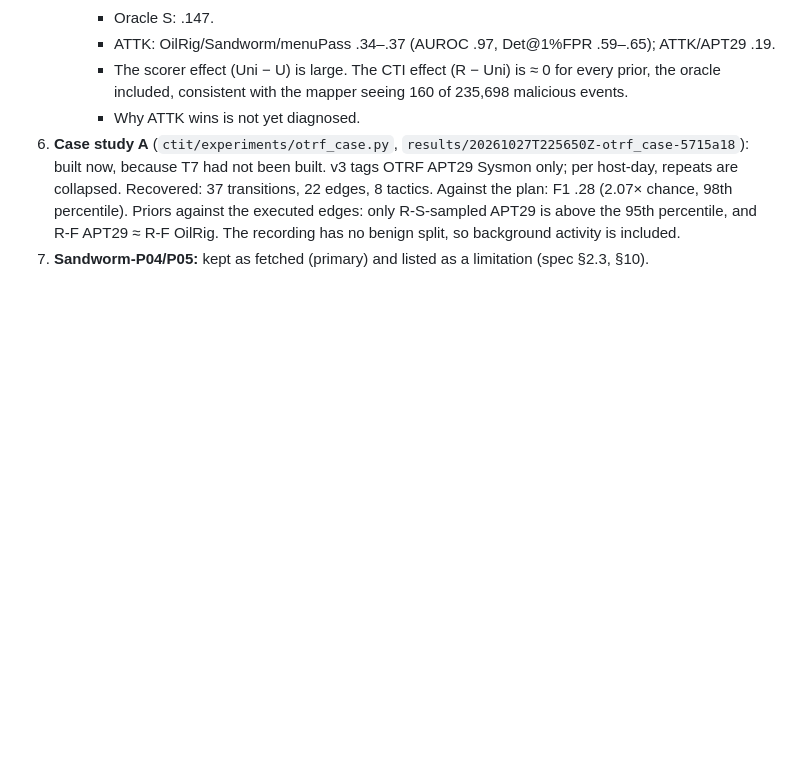
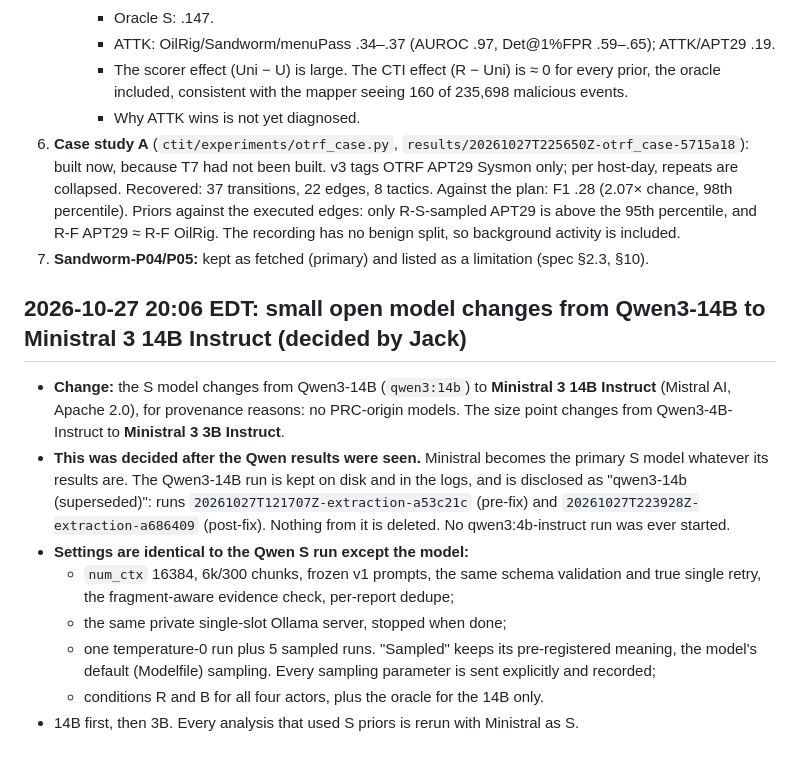
Before and after one commit to jackdmoody/CTI-Transitions, a Markdown page: docs/SPEC_ISSUES.md, the part around the change. Rendered like a GitHub page; blank space fills up the shorter version.

Commit message:
W2/WP6: SPEC_ISSUES: small open model changes to Ministral 3 (14B, 3B) for provenance; decided after Qwen results
Co-Authored-By: Claude Opus 5.5 <noreply@anthropic.com>

```diff
--- a/docs/SPEC_ISSUES.md
+++ b/docs/SPEC_ISSUES.md
@@ -235,3 +235,13 @@ Runs: F `20261027T121723Z-extraction-a53c21c` (185 calls, 1.14M in / 0.37M out t
      - Why ATTK wins is not yet diagnosed.
 6. **Case study A** (`ctit/experiments/otrf_case.py`, `results/20261027T225650Z-otrf_case-5715a18`): built now, because T7 had not been built. v3 tags OTRF APT29 Sysmon only; per host-day, repeats are collapsed. Recovered: 37 transitions, 22 edges, 8 tactics. Against the plan: F1 .28 (2.07× chance, 98th percentile). Priors against the executed edges: only R-S-sampled APT29 is above the 95th percentile, and R-F APT29 ≈ R-F OilRig. The recording has no benign split, so background activity is included.
 7. **Sandworm-P04/P05:** kept as fetched (primary) and listed as a limitation (spec §2.3, §10).
+
+## 2026-10-27 20:06 EDT: small open model changes from Qwen3-14B to Ministral 3 14B Instruct (decided by Jack)
+- **Change:** the S model changes from Qwen3-14B (`qwen3:14b`) to **Ministral 3 14B Instruct** (Mistral AI, Apache 2.0), for provenance reasons: no PRC-origin models. The size point changes from Qwen3-4B-Instruct to **Ministral 3 3B Instruct**.
+- **This was decided after the Qwen results were seen.** Ministral becomes the primary S model whatever its results are. The Qwen3-14B run is kept on disk and in the logs, and is disclosed as "qwen3-14b (superseded)": runs `20261027T121707Z-extraction-a53c21c` (pre-fix) and `20261027T223928Z-extraction-a686409` (post-fix). Nothing from it is deleted. No qwen3:4b-instruct run was ever started.
+- **Settings are identical to the Qwen S run except the model:**
+  - `num_ctx` 16384, 6k/300 chunks, frozen v1 prompts, the same schema validation and true single retry, the fragment-aware evidence check, per-report dedupe;
+  - the same private single-slot Ollama server, stopped when done;
+  - one temperature-0 run plus 5 sampled runs. "Sampled" keeps its pre-registered meaning, the model's default (Modelfile) sampling. Every sampling parameter is sent explicitly and recorded;
+  - conditions R and B for all four actors, plus the oracle for the 14B only.
+- 14B first, then 3B. Every analysis that used S priors is rerun with Ministral as S.
```
